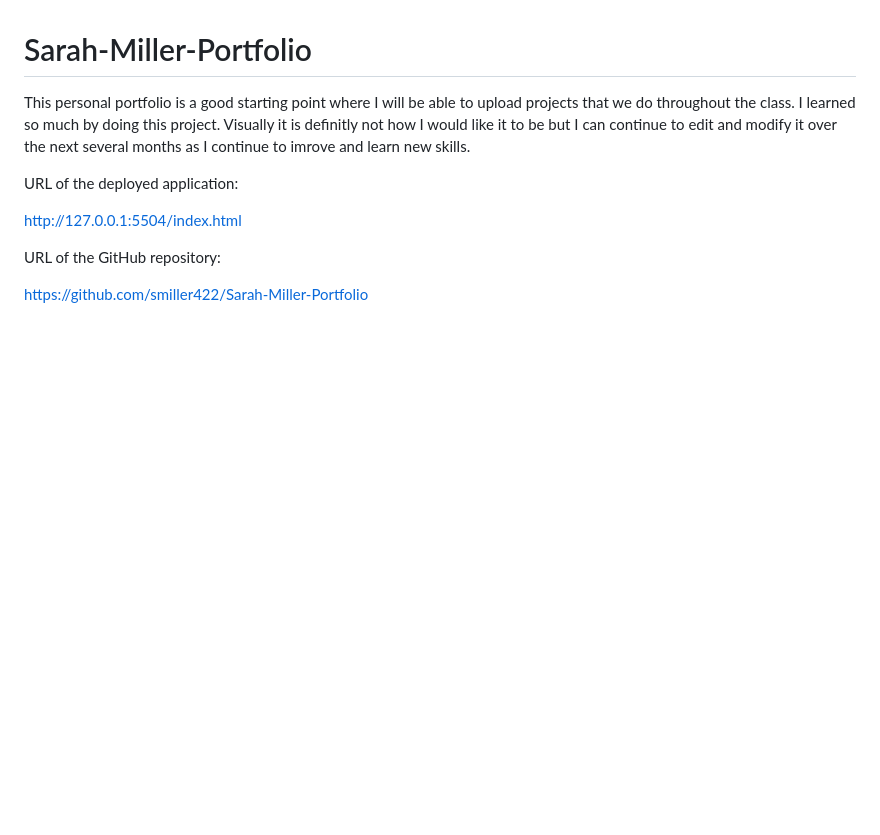
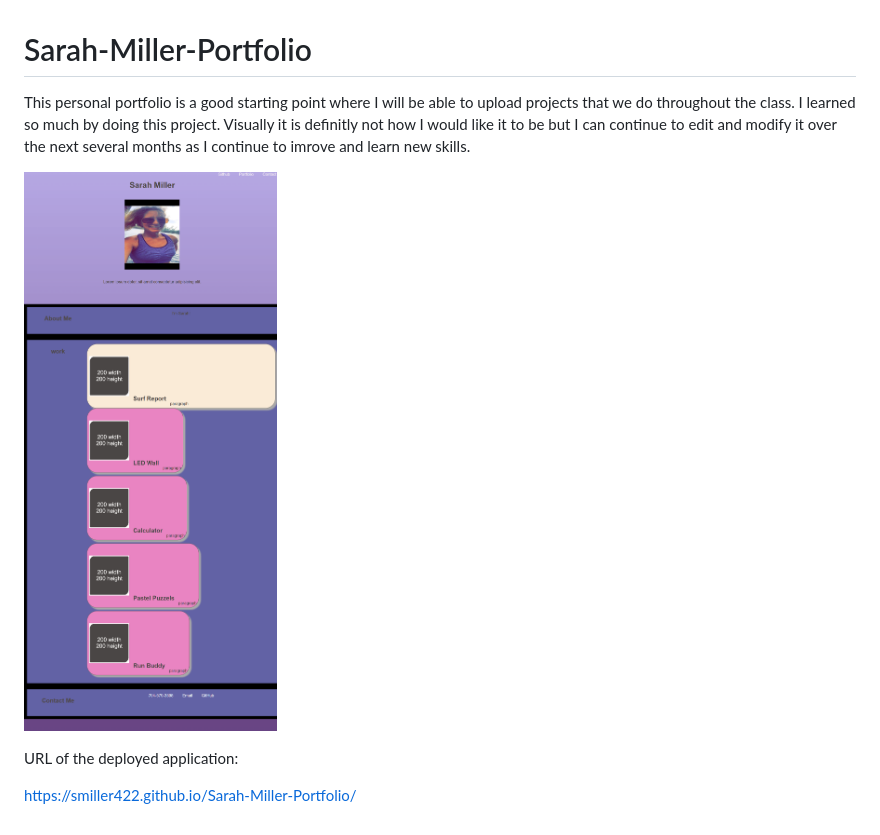
Before and after one commit to smiller422/Sarah-Miller-Portfolio, a Markdown page: README.md, the part around the change. Rendered like a GitHub page; pictures changed too: assets/images/127.0.0.1_5504_index.html.png (added); blank space fills up the shorter version.

```diff
--- a/README.md
+++ b/README.md
@@ -3,10 +3,9 @@
 This personal portfolio is a good starting point where I will be able to upload projects that we do throughout the class. I learned so much by doing this project. Visually it is definitly not how I would like it to be but I can continue to edit and modify it over the next several months as I continue to imrove and learn new skills.
 
 
+![web-page](assets/images/127.0.0.1_5504_index.html.png)
+
+
 URL of the deployed application:
 
-http://127.0.0.1:5504/index.html
-
-URL of the GitHub repository:
-
-https://github.com/smiller422/Sarah-Miller-Portfolio
+https://smiller422.github.io/Sarah-Miller-Portfolio/
```
